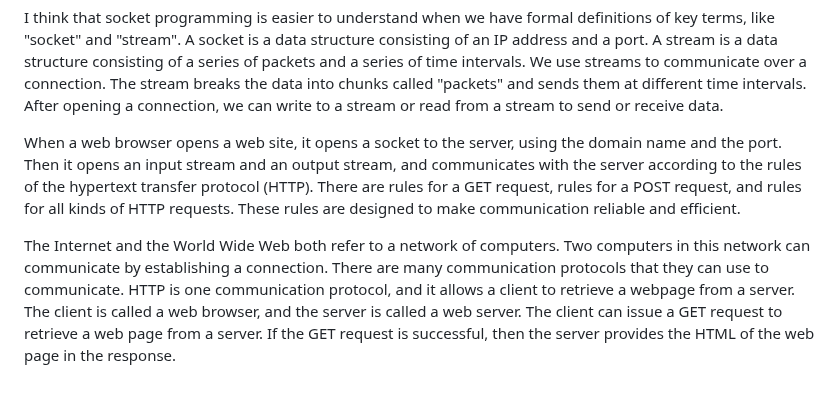
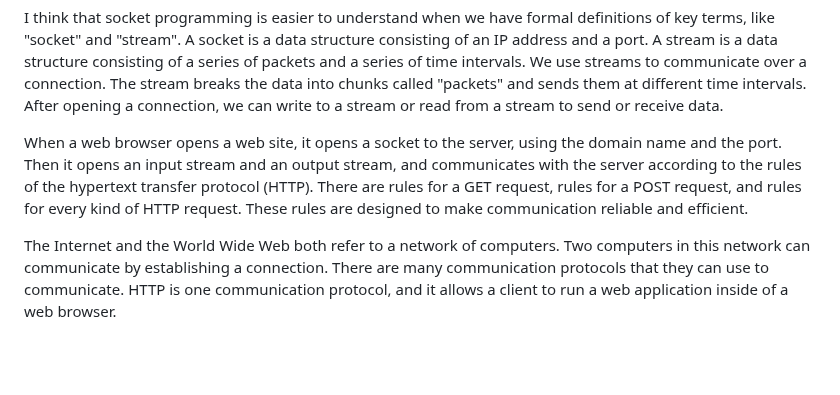
Before and after one commit to ataylor89/weatherforecast, a Markdown page: README.md, the part around the change. Rendered like a GitHub page; blank space fills up the shorter version.

```diff
--- a/README.md
+++ b/README.md
@@ -82,6 +82,6 @@ So far the web server `main.py` has two web services that can be called by the b
 
 I think that socket programming is easier to understand when we have formal definitions of key terms, like "socket" and "stream". A socket is a data structure consisting of an IP address and a port. A stream is a data structure consisting of a series of packets and a series of time intervals. We use streams to communicate over a connection. The stream breaks the data into chunks called "packets" and sends them at different time intervals. After opening a connection, we can write to a stream or read from a stream to send or receive data.
 
-When a web browser opens a web site, it opens a socket to the server, using the domain name and the port. Then it opens an input stream and an output stream, and communicates with the server according to the rules of the hypertext transfer protocol (HTTP). There are rules for a GET request, rules for a POST request, and rules for all kinds of HTTP requests. These rules are designed to make communication reliable and efficient.
+When a web browser opens a web site, it opens a socket to the server, using the domain name and the port. Then it opens an input stream and an output stream, and communicates with the server according to the rules of the hypertext transfer protocol (HTTP). There are rules for a GET request, rules for a POST request, and rules for every kind of HTTP request. These rules are designed to make communication reliable and efficient.
 
-The Internet and the World Wide Web both refer to a network of computers. Two computers in this network can communicate by establishing a connection. There are many communication protocols that they can use to communicate. HTTP is one communication protocol, and it allows a client to retrieve a webpage from a server. The client is called a web browser, and the server is called a web server. The client can issue a GET request to retrieve a web page from a server. If the GET request is successful, then the server provides the HTML of the web page in the response.
+The Internet and the World Wide Web both refer to a network of computers. Two computers in this network can communicate by establishing a connection. There are many communication protocols that they can use to communicate. HTTP is one communication protocol, and it allows a client to run a web application inside of a web browser.
```
